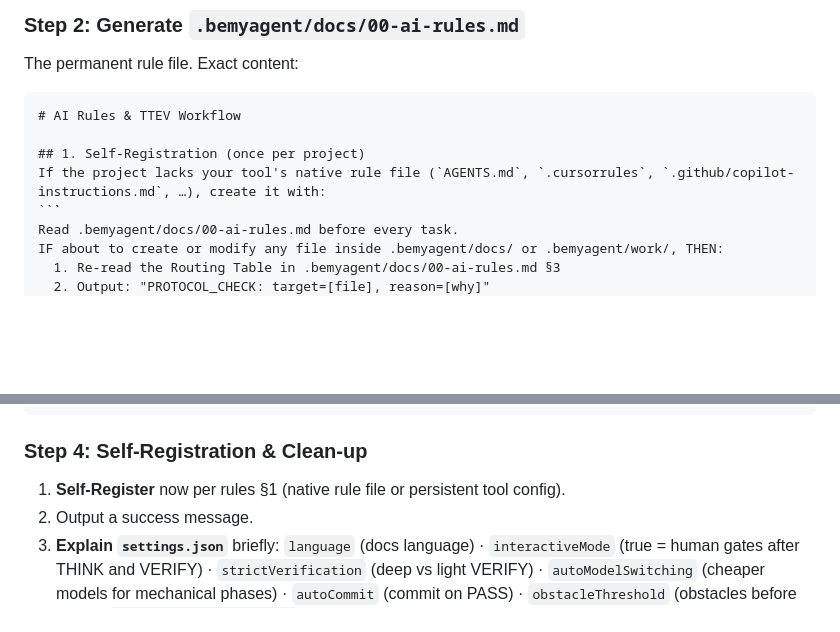
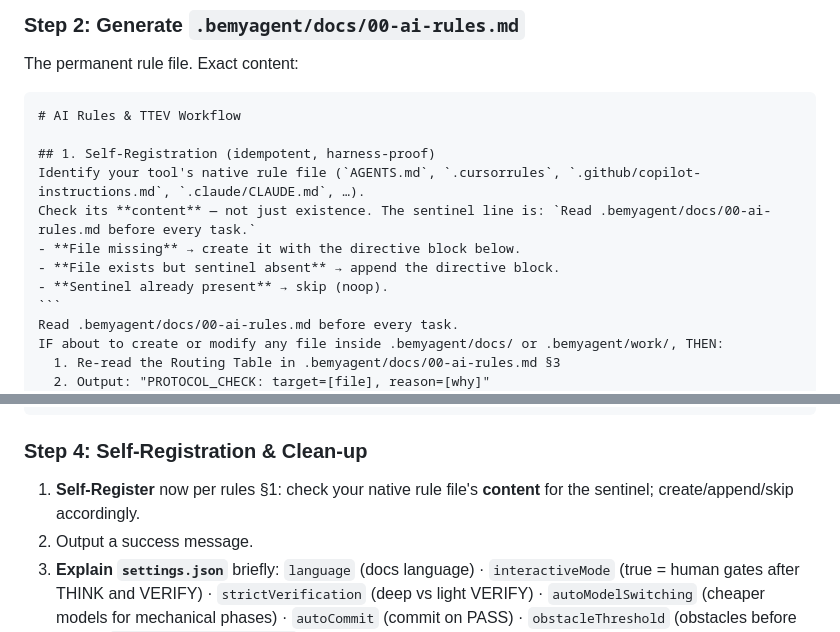
Before and after one commit to vitotafuni/bemyagent, a Markdown page: BEMYAGENT.md, 2 parts joined by grey strips. GitHub-like rendering; blank space fills up the shorter version.

`````diff
--- a/BEMYAGENT.md
+++ b/BEMYAGENT.md
@@ -25,8 +25,12 @@ The permanent rule file. Exact content:
 ````markdown
 # AI Rules & TTEV Workflow
 
-## 1. Self-Registration (once per project)
-If the project lacks your tool's native rule file (`AGENTS.md`, `.cursorrules`, `.github/copilot-instructions.md`, …), create it with:
+## 1. Self-Registration (idempotent, harness-proof)
+Identify your tool's native rule file (`AGENTS.md`, `.cursorrules`, `.github/copilot-instructions.md`, `.claude/CLAUDE.md`, …).
+Check its **content** — not just existence. The sentinel line is: `Read .bemyagent/docs/00-ai-rules.md before every task.`
+- **File missing** → create it with the directive block below.
+- **File exists but sentinel absent** → append the directive block.
+- **Sentinel already present** → skip (noop).
 ```
 Read .bemyagent/docs/00-ai-rules.md before every task.
 IF about to create or modify any file inside .bemyagent/docs/ or .bemyagent/work/, THEN:
@@ -266,7 +270,7 @@ AUTO-POPULATE `01`–`04` from the Step 0 findings — NEVER leave blank templat
 ```
 
 ### Step 4: Self-Registration & Clean-up
-1. **Self-Register** now per rules §1 (native rule file or persistent tool config).
+1. **Self-Register** now per rules §1: check your native rule file's **content** for the sentinel; create/append/skip accordingly.
 2. Output a success message.
 3. **Explain `settings.json`** briefly: `language` (docs language) · `interactiveMode` (true = human gates after THINK and VERIFY) · `strictVerification` (deep vs light VERIFY) · `autoModelSwitching` (cheaper models for mechanical phases) · `autoCommit` (commit on PASS) · `obstacleThreshold` (obstacles before pivot) · `contextSlicingThreshold` (lines before grep-instead-of-read). Editable manually or by asking.
 4. **Show the Quick Reference Card:**
`````
Also changed, not shown: .bemyagent/docs/00-ai-rules.md (+6 -2 lines).
